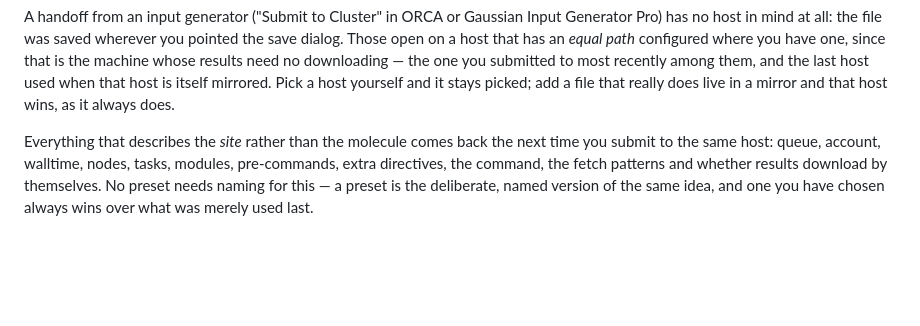
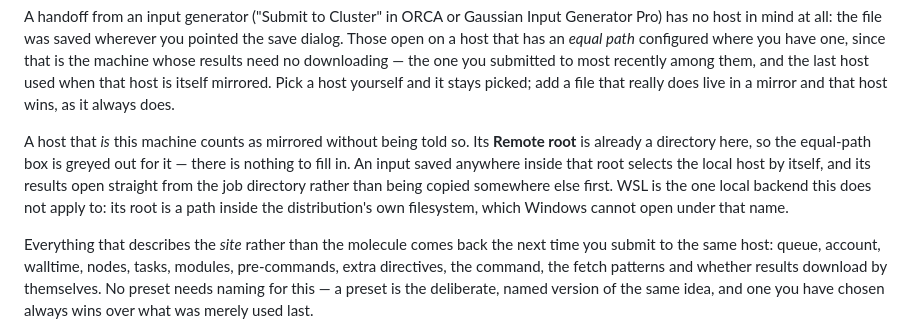
Before and after one commit to HiroYokoyama/moleditpy_job_manager, a Markdown page: docs/WORKFLOW.md, the part around the change. GitHub-like rendering; blank space fills up the shorter version.

Commit message:
Say that a local host is mirrored without being told so
The greyed equal-path box is the visible half of it; this is the half that
explains why an input saved under a local host's root selects that host, and
why its results need no downloading. WSL is called out as the exception.

Co-Authored-By: Claude Opus 5 <noreply@anthropic.com>
Claude-Session: https://claude.ai/code/session_01VfzV2JZQ4p6TYj4TcawPTE

```diff
--- a/docs/WORKFLOW.md
+++ b/docs/WORKFLOW.md
@@ -119,6 +119,14 @@ downloading — the one you submitted to most recently among them, and the last
 used when that host is itself mirrored. Pick a host yourself and it stays
 picked; add a file that really does live in a mirror and that host wins, as it
 always does.
+
+A host that *is* this machine counts as mirrored without being told so. Its
+**Remote root** is already a directory here, so the equal-path box is greyed
+out for it — there is nothing to fill in. An input saved anywhere inside that
+root selects the local host by itself, and its results open straight from the
+job directory rather than being copied somewhere else first. WSL is the one
+local backend this does not apply to: its root is a path inside the
+distribution's own filesystem, which Windows cannot open under that name.
 
 Everything that describes the *site* rather than the molecule comes back the
 next time you submit to the same host: queue, account, walltime, nodes, tasks,
```
